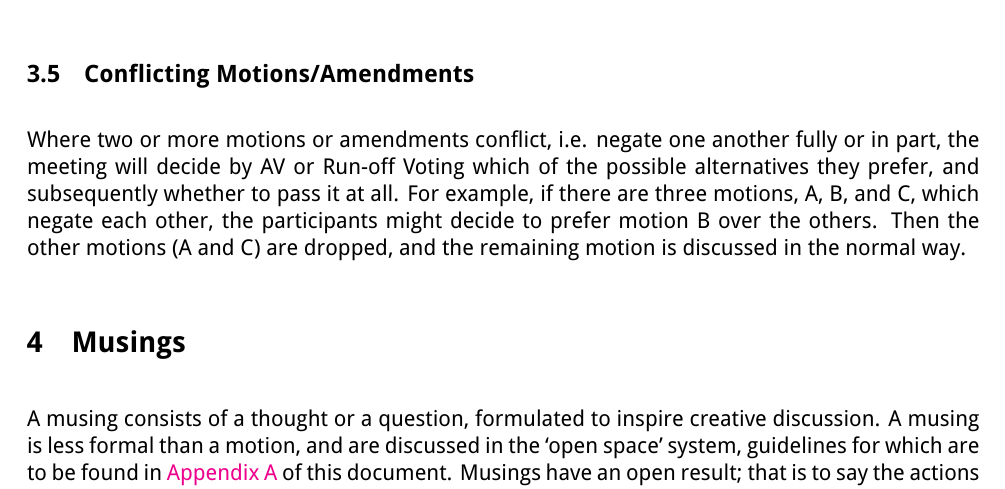
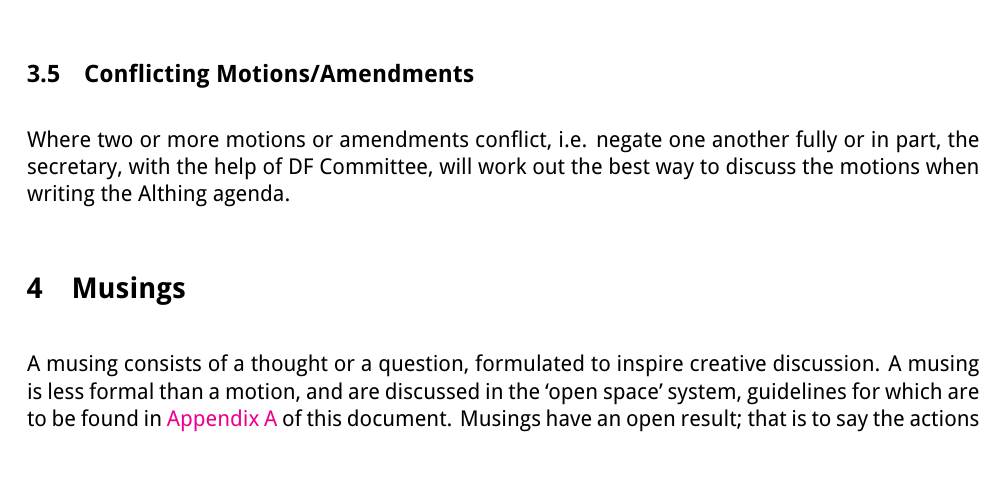
Before and after one commit to secretary-DFs/DF-Documents, a LaTeX document (democratic_procedures/democratic_procedures.tex): part of page 5 of 11, cut so that both start at the same text. Compiled offline with XeLaTeX.

Commit message:
Motion 2 Althing '14

```diff
--- a/democratic_procedures/democratic_procedures.tex
+++ b/democratic_procedures/democratic_procedures.tex
@@ -82,7 +82,7 @@ The format for discussing and voting on amendments is the same as for motions, w
 
 \subsection{Conflicting Motions/Amendments}
 \label{sec:conflicting}
-Where two or more motions or amendments conflict, i.e. negate one another fully or in part, the meeting will decide by AV or Run-off Voting which of the possible alternatives they prefer, and subsequently whether to pass it at all.  For example, if there are three motions, A, B, and C, which negate each other, the participants might decide to prefer motion B over the others.  Then the other motions (A and C) are dropped, and the remaining motion is discussed in the normal way.
+Where two or more motions or amendments conflict, i.e. negate one another fully or in part, the secretary, with the help of DF Committee, will work out the best way to discuss the motions when writing the Althing agenda.
 
 \section{Musings}
 A musing consists of a thought or a question, formulated to inspire creative discussion.  A musing is less formal than a motion, and are discussed in the `open space' system, guidelines for which are to be found in \autoref{sec:openspace} of this document.  Musings have an open result; that is to say the actions to come out of a musing are not predefined.  It may be the case that a motion is formulated and proposed as a result of a musing, but equally a working group may be set up, or a project started by interested parties.
```
